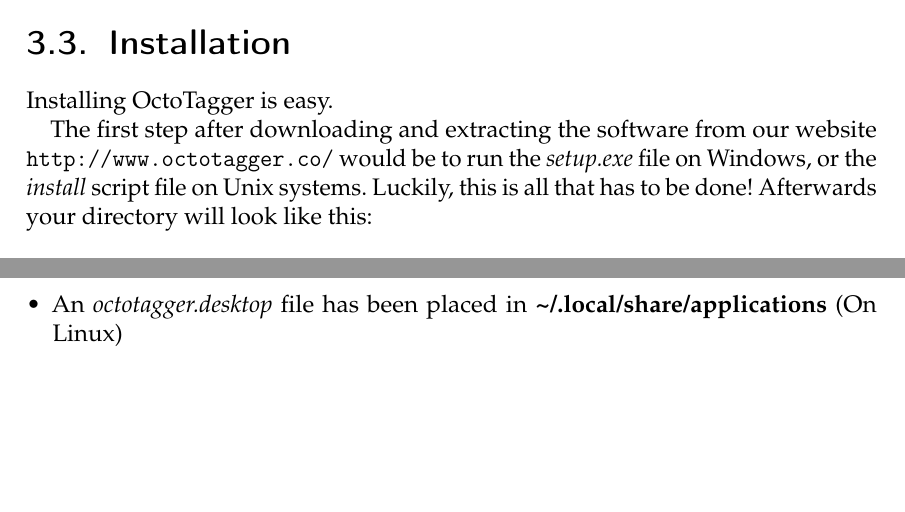
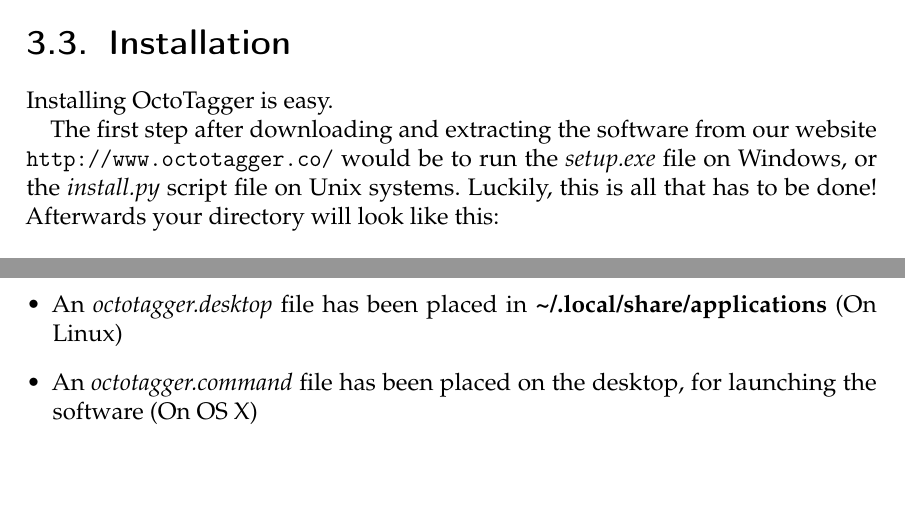
Before and after one commit to TeamOctoTagger/Thesis, a LaTeX thesis (thesis.tex, which reads chapters/result.tex): two parts of page 17 of 79, joined at a grey line, cut so that both start at the same text, the shorter picture padded with empty space. Compiled offline with pdfLaTeX.

Commit message:
Added OS X in install instructions

```diff
--- a/chapters/result.tex
+++ b/chapters/result.tex
@@ -51,7 +51,7 @@
 \section{Installation}
 Installing OctoTagger is easy.
 
-The first step after downloading and extracting the software from our website \url{http://www.octotagger.co/} would be to run the \textit{setup.exe} file on Windows, or the \emph{install} script file on Unix systems. Luckily, this is all that has to be done! Afterwards your directory will look like this:
+The first step after downloading and extracting the software from our website \url{http://www.octotagger.co/} would be to run the \textit{setup.exe} file on Windows, or the \emph{install.py} script file on Unix systems. Luckily, this is all that has to be done! Afterwards your directory will look like this:
 
 \begin{figure}[H]
     \centering
@@ -66,6 +66,7 @@
 	\item The file \textit{system.db} has been created
 	\item An \emph{octotagger.exe} file and a shortcut on the desktop has been created (On Windows)
 	\item An \emph{octotagger.desktop} file has been placed in \tfpath{\textasciitilde{}/.local/share/applications} (On Linux)
+	\item An \emph{octotagger.command} file has been placed on the desktop, for launching the software (On OS X)
 	\item You are now able to run OctoTagger!
 \end{itemize}
 
```
